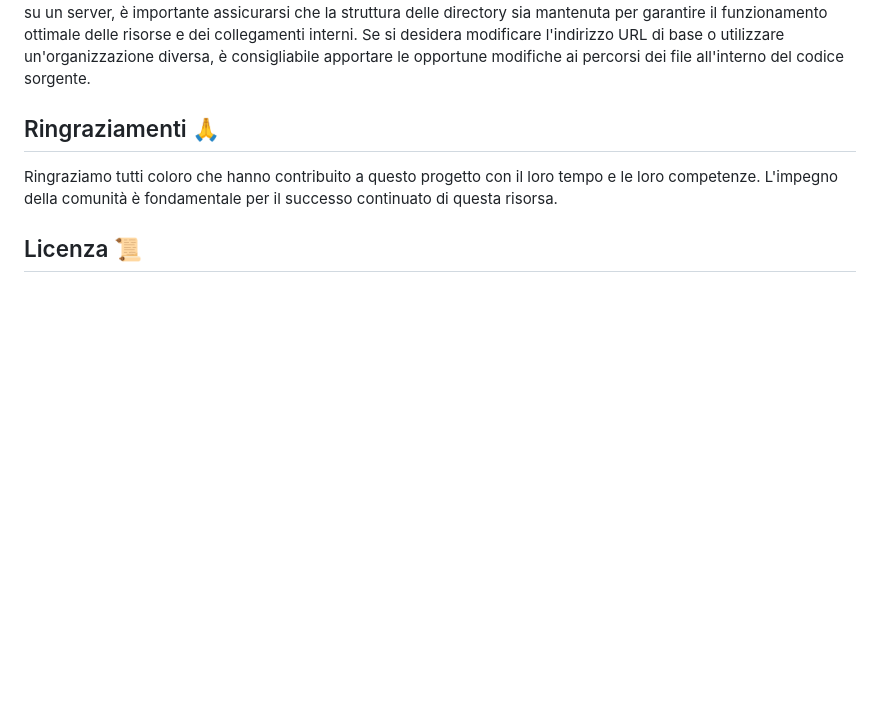
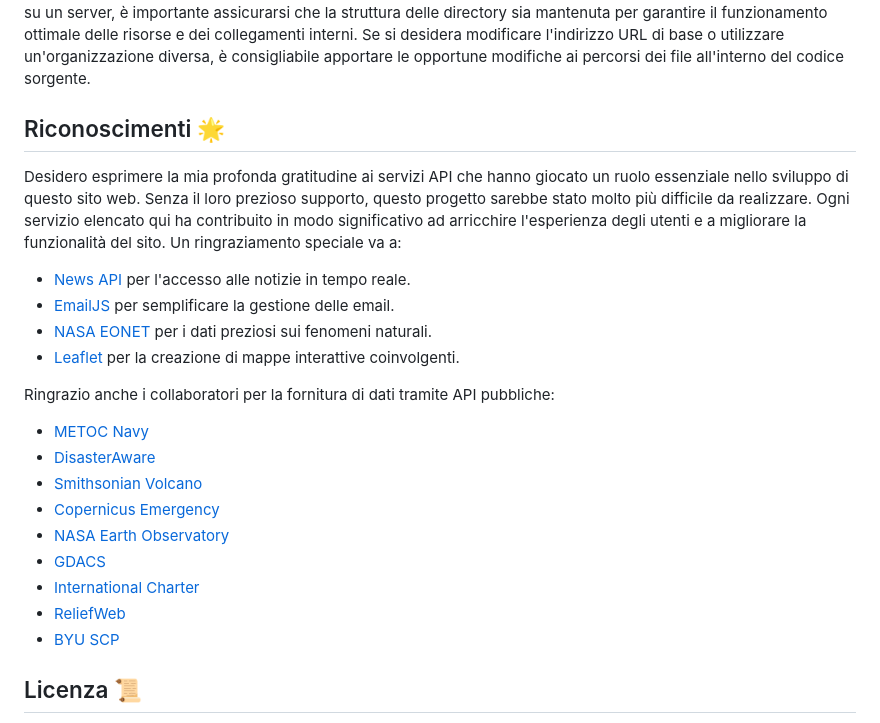
Before and after one commit to MarcoPassoni/CataTrack, a Markdown page: README.md, the part around the change. GitHub-like rendering; blank space fills up the shorter version.

```diff
--- a/README.md
+++ b/README.md
@@ -70,9 +70,26 @@ Se desideri contribuire allo sviluppo di questo sito, segui i passaggi seguenti:
 
 Si noti che il sito web è stato sviluppato con un'organizzazione particolare. L'index iniziale si trova all'interno della cartella `page_1` come `index.html`, anziché essere posizionato come l'index principale nella directory principale del sito web. Questa scelta è stata fatta per motivi organizzativi e di struttura del progetto. Per testare il sito, è necessario avviare l'`index.html` situato nella cartella `page_1`, anche se si desidera ospitarlo su un server. Questo approccio è stato adottato per garantire una corretta navigazione e funzionalità del sito. Quando il sito viene caricato su un server, è importante assicurarsi che la struttura delle directory sia mantenuta per garantire il funzionamento ottimale delle risorse e dei collegamenti interni. Se si desidera modificare l'indirizzo URL di base o utilizzare un'organizzazione diversa, è consigliabile apportare le opportune modifiche ai percorsi dei file all'interno del codice sorgente.
 
-## Ringraziamenti 🙏
+## Riconoscimenti 🌟
 
-Ringraziamo tutti coloro che hanno contribuito a questo progetto con il loro tempo e le loro competenze. L'impegno della comunità è fondamentale per il successo continuato di questa risorsa.
+Desidero esprimere la mia profonda gratitudine ai servizi API che hanno giocato un ruolo essenziale nello sviluppo di questo sito web. Senza il loro prezioso supporto, questo progetto sarebbe stato molto più difficile da realizzare. Ogni servizio elencato qui ha contribuito in modo significativo ad arricchire l'esperienza degli utenti e a migliorare la funzionalità del sito.
+Un ringraziamento speciale va a:
+- [News API](https://newsapi.org) per l'accesso alle notizie in tempo reale.
+- [EmailJS](https://www.emailjs.com) per semplificare la gestione delle email.
+- [NASA EONET](https://eonet.gsfc.nasa.gov) per i dati preziosi sui fenomeni naturali.
+- [Leaflet](https://leafletjs.com/) per la creazione di mappe interattive coinvolgenti.
+
+Ringrazio anche i collaboratori per la fornitura di dati tramite API pubbliche:
+
+- [METOC Navy](https://www.metoc.navy.mil/)
+- [DisasterAware](https://disasteraware.pdc.org/)
+- [Smithsonian Volcano](https://volcano.si.edu/)
+- [Copernicus Emergency](https://emergency.copernicus.eu/)
+- [NASA Earth Observatory](https://earthobservatory.nasa.gov/)
+- [GDACS](https://www.gdacs.org/)
+- [International Charter](https://disasterscharter.org/web/guest)
+- [ReliefWeb](https://reliefweb.int/disasters)
+- [BYU SCP](https://www.scp.byu.edu/)
 
 ## Licenza 📜
 
```
